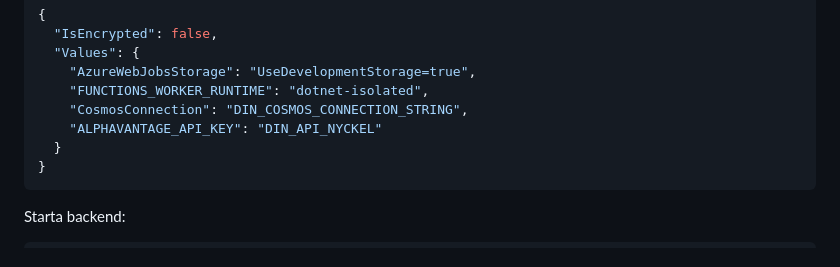
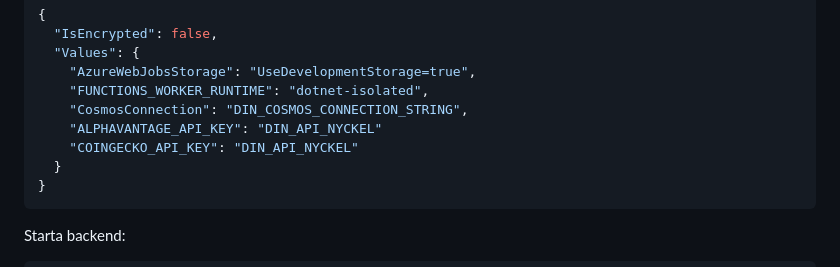
Before and after one commit to OtrevligAbbe/MarketGrowth, a Markdown page: README.md, the part around the change. GitHub-like rendering.

Commit message:
Add COINGECKO_API_KEY to configuration section

````diff
--- a/README.md
+++ b/README.md
@@ -162,6 +162,7 @@ Skapa `local.settings.json` i:
     "FUNCTIONS_WORKER_RUNTIME": "dotnet-isolated",
     "CosmosConnection": "DIN_COSMOS_CONNECTION_STRING",
     "ALPHAVANTAGE_API_KEY": "DIN_API_NYCKEL"
+    "COINGECKO_API_KEY": "DIN_API_NYCKEL"
   }
 }
 ```
````
